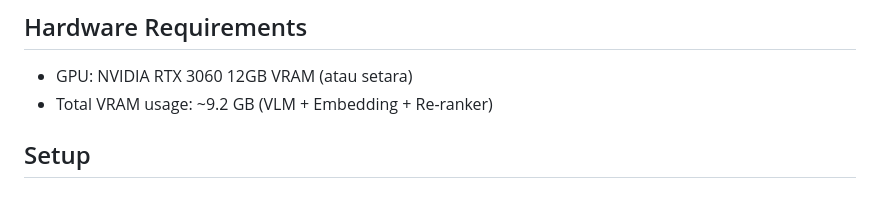
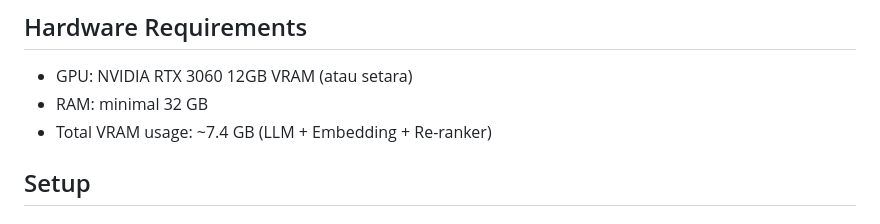
Before and after one commit to Ikrar06/rag-mm-b, a Markdown page: README.md, the part around one of its changes. Rendered like a GitHub page.

```diff
--- a/README.md
+++ b/README.md
@@ -19,7 +19,8 @@ RAG (Retrieval-Augmented Generation) chatbot untuk informasi akademik Universita
 ## Hardware Requirements
 
 - GPU: NVIDIA RTX 3060 12GB VRAM (atau setara)
-- Total VRAM usage: ~9.2 GB (VLM + Embedding + Re-ranker)
+- RAM: minimal 32 GB
+- Total VRAM usage: ~7.4 GB (LLM + Embedding + Re-ranker)
 
 ## Setup
 
```
Also changed, not shown: other parts of README.md (+28 -6 lines).
